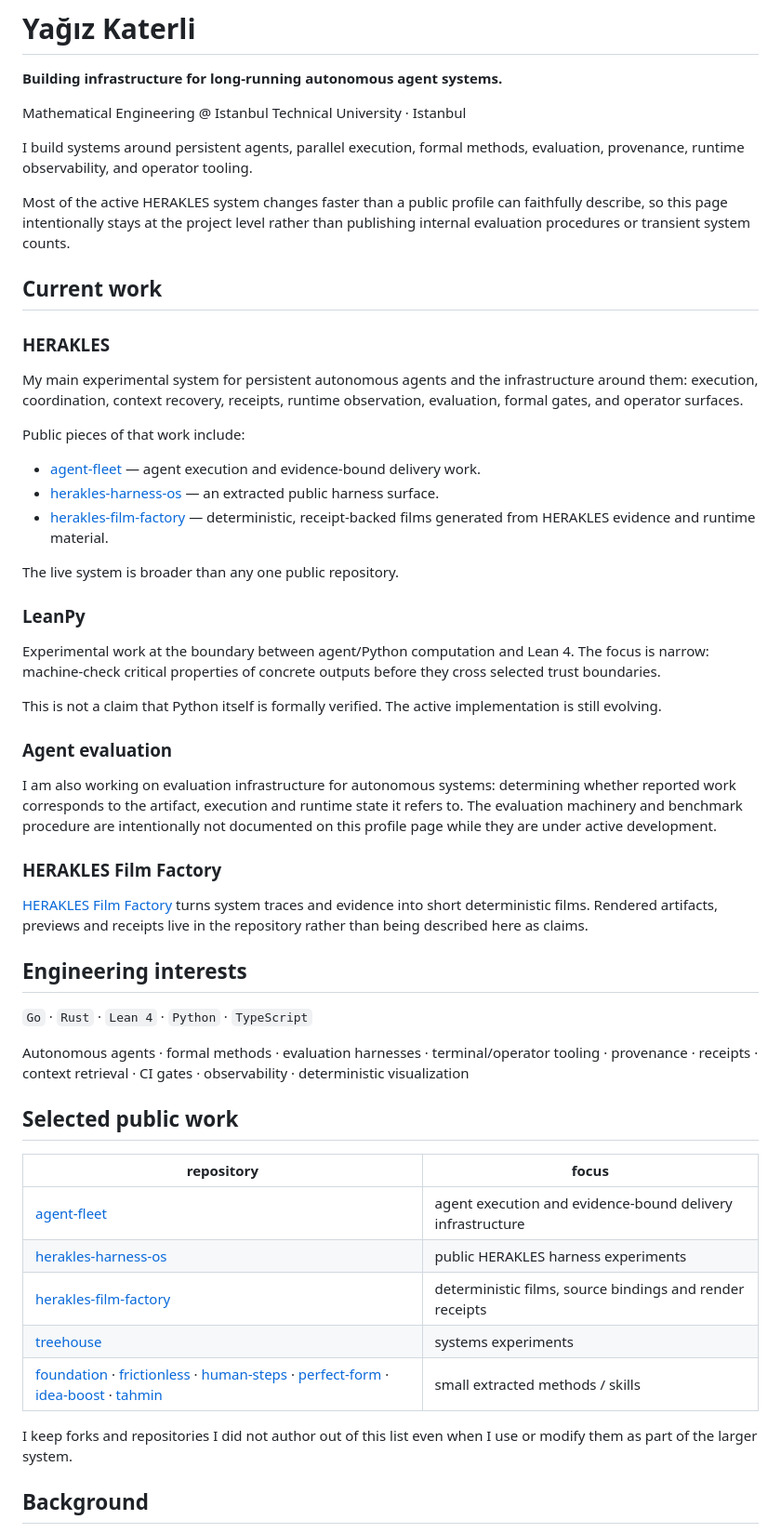
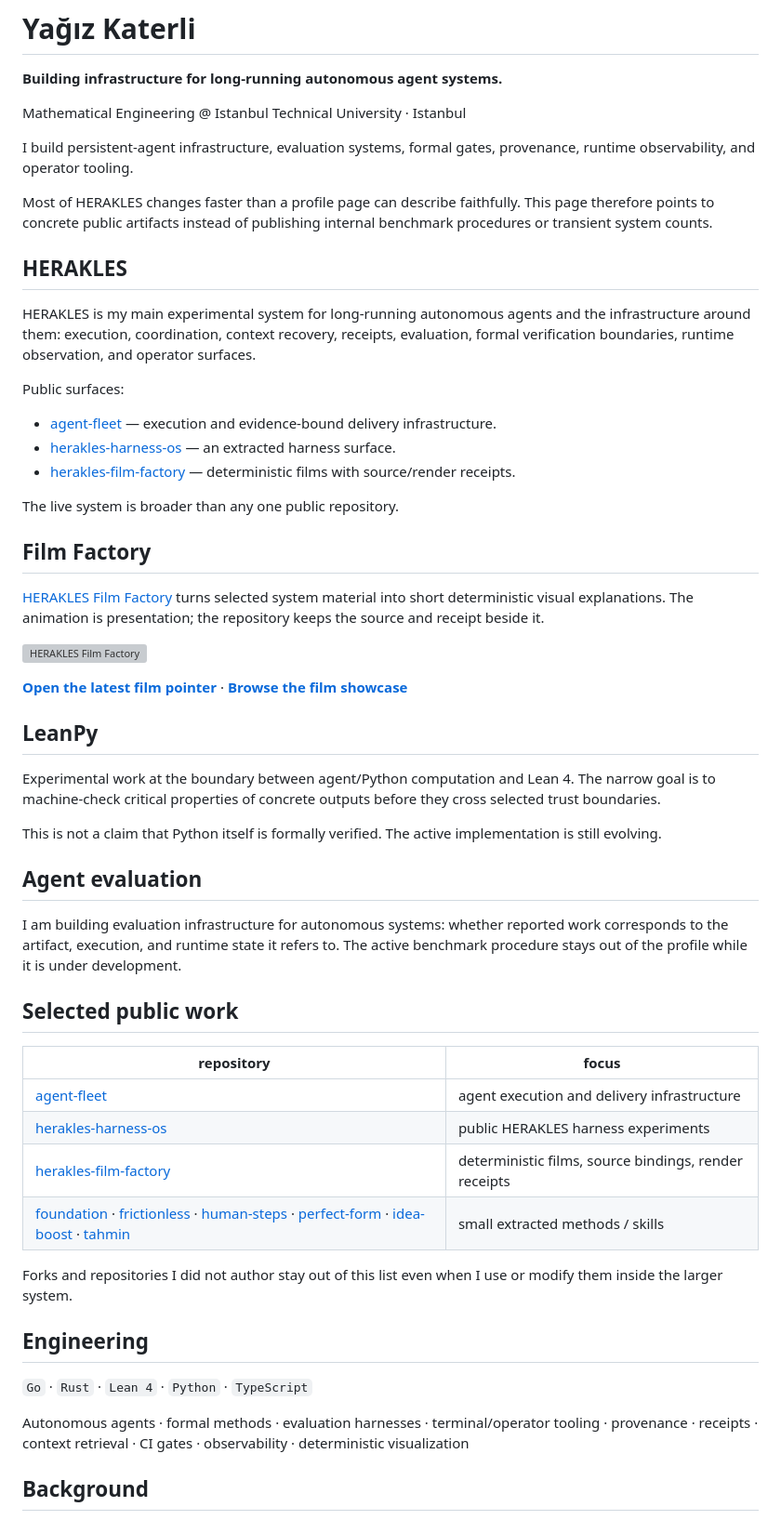
Before and after one commit to yagizkaterli/yagizkaterli, a Markdown page: README.md, the part around the change. Shown at 93% size. GitHub-like rendering; grey boxes are pictures that could not be loaded.

Commit message:
profile: remove Treehouse and surface Film Factory visually

```diff
--- a/README.md
+++ b/README.md
@@ -4,55 +4,56 @@
 
 Mathematical Engineering @ Istanbul Technical University · Istanbul
 
-I build systems around persistent agents, parallel execution, formal methods, evaluation, provenance, runtime observability, and operator tooling.
+I build persistent-agent infrastructure, evaluation systems, formal gates, provenance, runtime observability, and operator tooling.
 
-Most of the active HERAKLES system changes faster than a public profile can faithfully describe, so this page intentionally stays at the project level rather than publishing internal evaluation procedures or transient system counts.
+Most of HERAKLES changes faster than a profile page can describe faithfully. This page therefore points to concrete public artifacts instead of publishing internal benchmark procedures or transient system counts.
 
-## Current work
+## HERAKLES
 
-### HERAKLES
+HERAKLES is my main experimental system for long-running autonomous agents and the infrastructure around them: execution, coordination, context recovery, receipts, evaluation, formal verification boundaries, runtime observation, and operator surfaces.
 
-My main experimental system for persistent autonomous agents and the infrastructure around them: execution, coordination, context recovery, receipts, runtime observation, evaluation, formal gates, and operator surfaces.
+Public surfaces:
 
-Public pieces of that work include:
-
-- [agent-fleet](https://github.com/yagizkaterli/agent-fleet) — agent execution and evidence-bound delivery work.
-- [herakles-harness-os](https://github.com/yagizkaterli/herakles-harness-os) — an extracted public harness surface.
-- [herakles-film-factory](https://github.com/yagizkaterli/herakles-film-factory) — deterministic, receipt-backed films generated from HERAKLES evidence and runtime material.
+- [agent-fleet](https://github.com/yagizkaterli/agent-fleet) — execution and evidence-bound delivery infrastructure.
+- [herakles-harness-os](https://github.com/yagizkaterli/herakles-harness-os) — an extracted harness surface.
+- [herakles-film-factory](https://github.com/yagizkaterli/herakles-film-factory) — deterministic films with source/render receipts.
 
 The live system is broader than any one public repository.
 
-### LeanPy
+## Film Factory
 
-Experimental work at the boundary between agent/Python computation and Lean 4. The focus is narrow: machine-check critical properties of concrete outputs before they cross selected trust boundaries.
+[HERAKLES Film Factory](https://github.com/yagizkaterli/herakles-film-factory) turns selected system material into short deterministic visual explanations. The animation is presentation; the repository keeps the source and receipt beside it.
+
+[![HERAKLES Film Factory](https://raw.githubusercontent.com/yagizkaterli/herakles-film-factory/master/docs/media/hero.gif)](https://github.com/yagizkaterli/herakles-film-factory)
+
+**[Open the latest film pointer](https://github.com/yagizkaterli/herakles-film-factory/blob/master/showcase/latest-film.json)** · **[Browse the film showcase](https://github.com/yagizkaterli/herakles-film-factory/tree/master/showcase)**
+
+## LeanPy
+
+Experimental work at the boundary between agent/Python computation and Lean 4. The narrow goal is to machine-check critical properties of concrete outputs before they cross selected trust boundaries.
 
 This is not a claim that Python itself is formally verified. The active implementation is still evolving.
 
-### Agent evaluation
+## Agent evaluation
 
-I am also working on evaluation infrastructure for autonomous systems: determining whether reported work corresponds to the artifact, execution and runtime state it refers to. The evaluation machinery and benchmark procedure are intentionally not documented on this profile page while they are under active development.
-
-### HERAKLES Film Factory
-
-[HERAKLES Film Factory](https://github.com/yagizkaterli/herakles-film-factory) turns system traces and evidence into short deterministic films. Rendered artifacts, previews and receipts live in the repository rather than being described here as claims.
-
-## Engineering interests
-
-`Go` · `Rust` · `Lean 4` · `Python` · `TypeScript`
-
-Autonomous agents · formal methods · evaluation harnesses · terminal/operator tooling · provenance · receipts · context retrieval · CI gates · observability · deterministic visualization
+I am building evaluation infrastructure for autonomous systems: whether reported work corresponds to the artifact, execution, and runtime state it refers to. The active benchmark procedure stays out of the profile while it is under development.
 
 ## Selected public work
 
 | repository | focus |
 |---|---|
-| [agent-fleet](https://github.com/yagizkaterli/agent-fleet) | agent execution and evidence-bound delivery infrastructure |
+| [agent-fleet](https://github.com/yagizkaterli/agent-fleet) | agent execution and delivery infrastructure |
 | [herakles-harness-os](https://github.com/yagizkaterli/herakles-harness-os) | public HERAKLES harness experiments |
-| [herakles-film-factory](https://github.com/yagizkaterli/herakles-film-factory) | deterministic films, source bindings and render receipts |
-| [treehouse](https://github.com/yagizkaterli/treehouse) | systems experiments |
+| [herakles-film-factory](https://github.com/yagizkaterli/herakles-film-factory) | deterministic films, source bindings, render receipts |
 | [foundation](https://github.com/yagizkaterli/foundation) · [frictionless](https://github.com/yagizkaterli/frictionless) · [human-steps](https://github.com/yagizkaterli/human-steps) · [perfect-form](https://github.com/yagizkaterli/perfect-form) · [idea-boost](https://github.com/yagizkaterli/idea-boost) · [tahmin](https://github.com/yagizkaterli/tahmin) | small extracted methods / skills |
 
-I keep forks and repositories I did not author out of this list even when I use or modify them as part of the larger system.
+Forks and repositories I did not author stay out of this list even when I use or modify them inside the larger system.
+
+## Engineering
+
+`Go` · `Rust` · `Lean 4` · `Python` · `TypeScript`
+
+Autonomous agents · formal methods · evaluation harnesses · terminal/operator tooling · provenance · receipts · context retrieval · CI gates · observability · deterministic visualization
 
 ## Background
 
```
